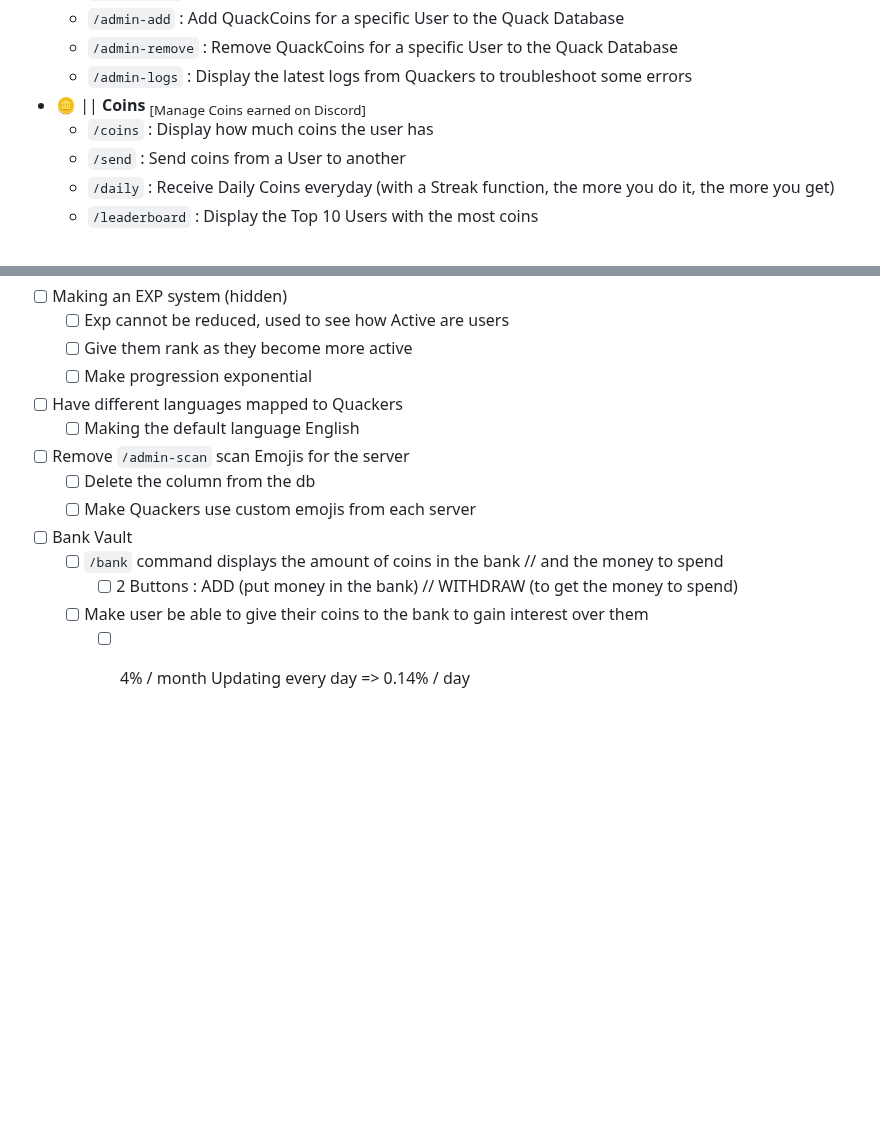
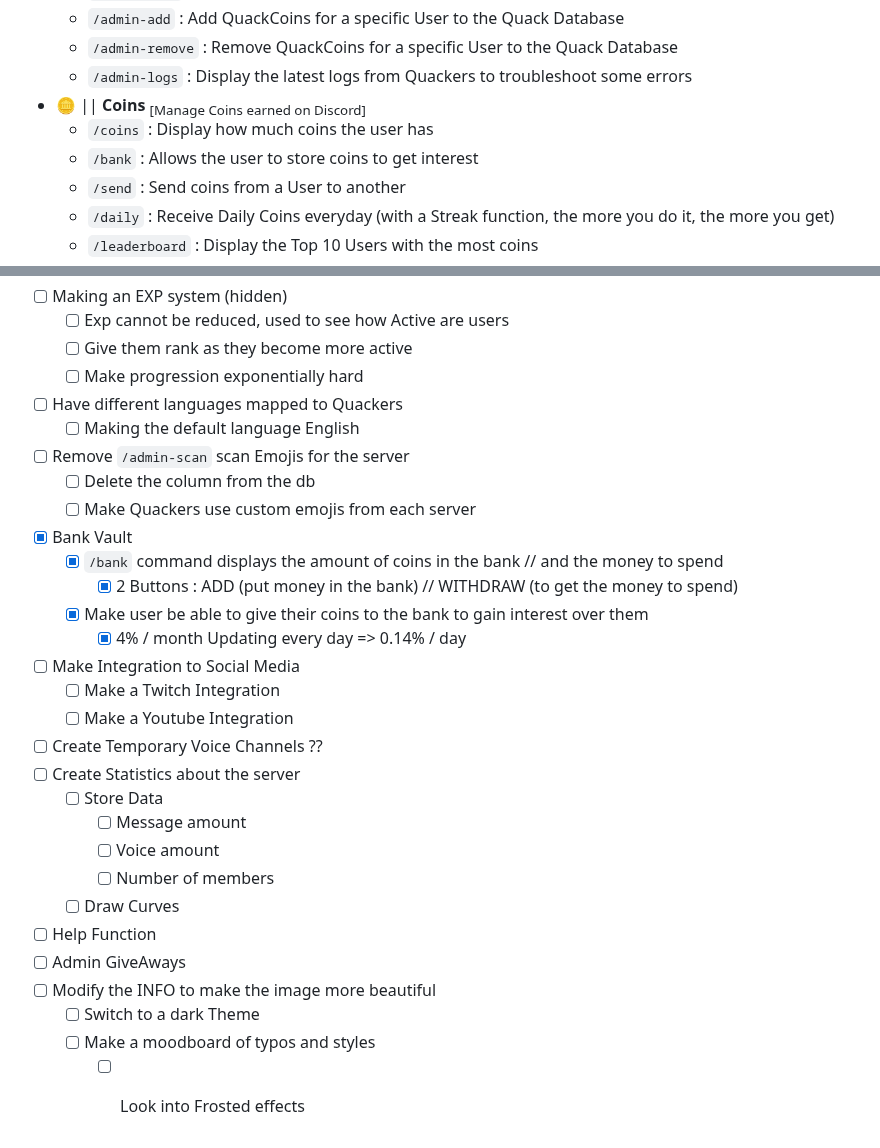
Before and after one commit to FrenchFive/quackers, a Markdown page: README.md, 2 parts joined by grey strips. Drawn GitHub-style; blank space fills up the shorter version.

Commit message:
Updating the To Do List

```diff
--- a/README.md
+++ b/README.md
@@ -18,6 +18,7 @@ A discord bot in Python with a lot of functionalities.
   - `/admin-logs` : Display the latest logs from Quackers to troubleshoot some errors
 - 🪙 || **Coins** <sub>[Manage Coins earned on Discord]</sub>
   - `/coins` : Display how much coins the user has
+  - `/bank` : Allows the user to store coins to get interest
   - `/send` : Send coins from a User to another
   - `/daily` : Receive Daily Coins everyday (with a Streak function, the more you do it, the more you get)
   - `/leaderboard` : Display the Top 10 Users with the most coins
@@ -245,14 +246,30 @@ Enjoy using **Quackers**! 🦆
 - [ ] Making an EXP system (hidden)
   - [ ] Exp cannot be reduced, used to see how Active are users
   - [ ] Give them rank as they become more active
-  - [ ] Make progression exponential
+  - [ ] Make progression exponentially hard
 - [ ] Have different languages mapped to Quackers
   - [ ] Making the default language English
 - [ ] Remove `/admin-scan` scan Emojis for the server
   - [ ] Delete the column from the db
   - [ ] Make Quackers use custom emojis from each server
-- [ ] Bank Vault
-  - [ ] `/bank` command displays the amount of coins in the bank // and the money to spend
-    - [ ] 2 Buttons : ADD (put money in the bank) // WITHDRAW (to get the money to spend)
-  - [ ] Make user be able to give their coins to the bank to gain interest over them
-    - [ ] 4% / month Updating every day => 0.14% / day
+- [x] Bank Vault
+  - [x] `/bank` command displays the amount of coins in the bank // and the money to spend
+    - [x] 2 Buttons : ADD (put money in the bank) // WITHDRAW (to get the money to spend)
+  - [x] Make user be able to give their coins to the bank to gain interest over them
+    - [x] 4% / month Updating every day => 0.14% / day
+- [ ] Make Integration to Social Media
+  - [ ] Make a Twitch Integration
+  - [ ] Make a Youtube Integration
+- [ ] Create Temporary Voice Channels ??
+- [ ] Create Statistics about the server
+  - [ ] Store Data
+    - [ ] Message amount
+    - [ ] Voice amount
+    - [ ] Number of members
+  - [ ] Draw Curves
+- [ ] Help Function
+- [ ] Admin GiveAways
+- [ ] Modify the INFO to make the image more beautiful
+  - [ ] Switch to a dark Theme
+  - [ ] Make a moodboard of typos and styles
+    - [ ] Look into Frosted effects
```
